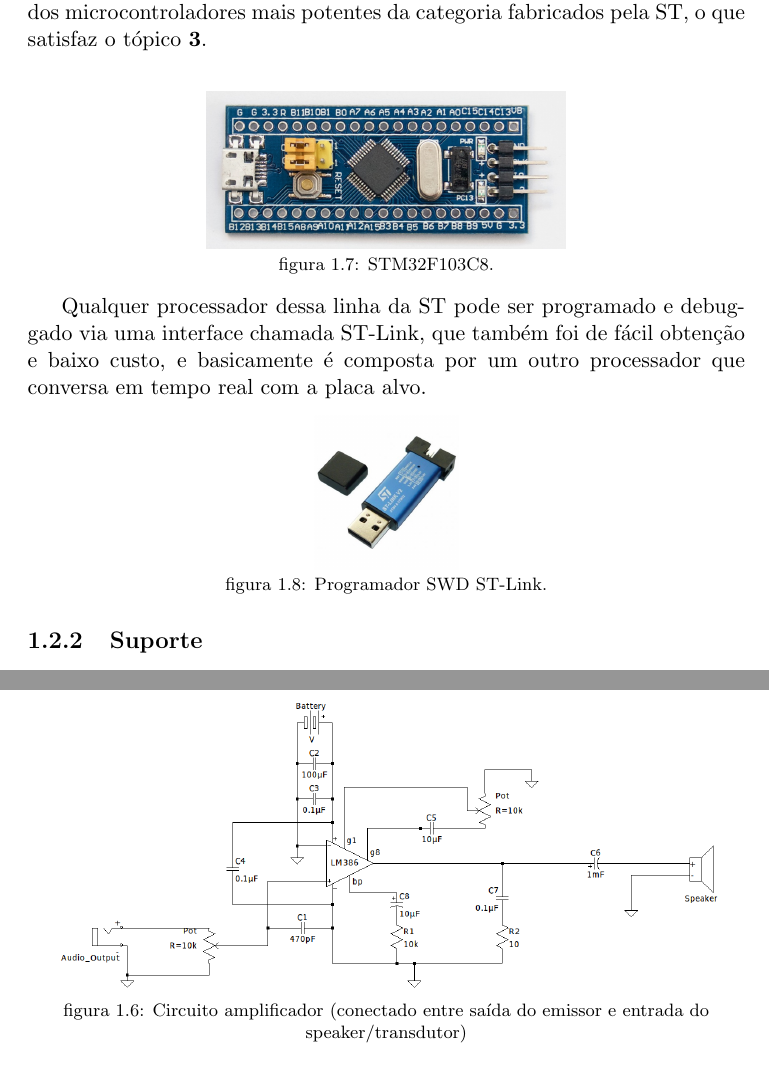
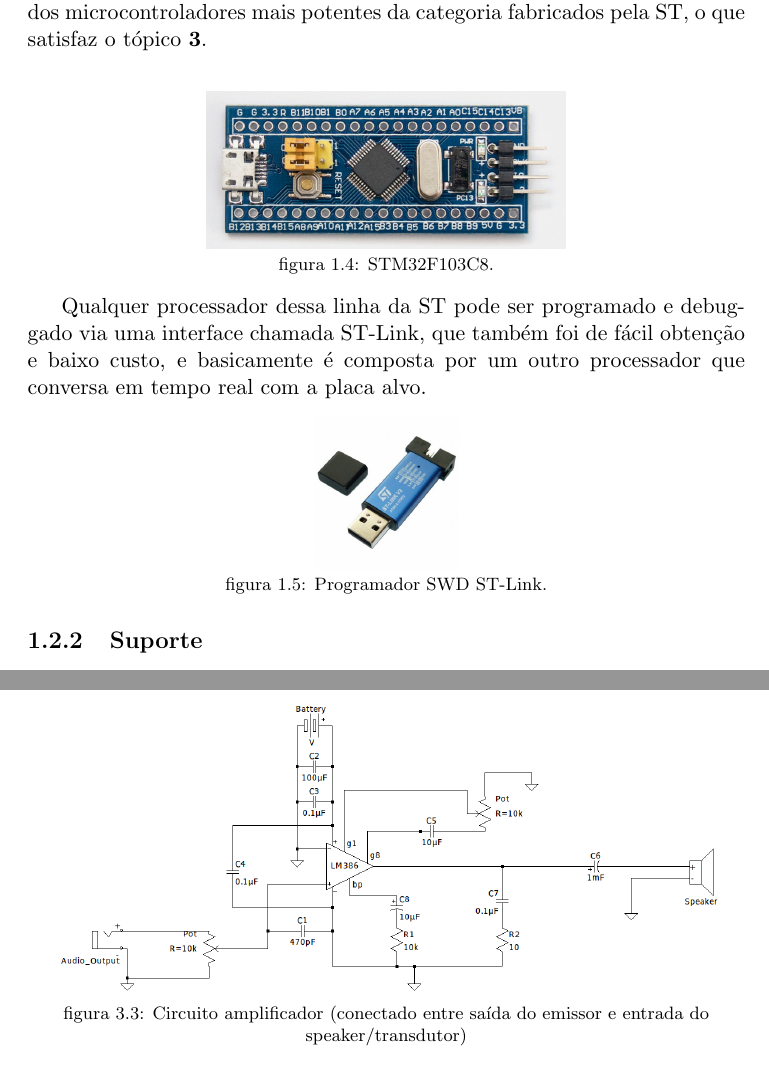
Before and after one commit to leonheld/EEL7801, a LaTeX document (tex_src/relatorio01/relatorio_1.tex): two parts of pages 6 and 16 of 19, joined at a grey line, cut so that both start at the same text. Compiled offline with pdfLaTeX.

Commit message:
Correção das legendas

```diff
--- a/tex_src/relatorio01/relatorio_1.tex
+++ b/tex_src/relatorio01/relatorio_1.tex
@@ -199,14 +199,14 @@ Quanto maior a queda de tensão no microfone, maior a energia por ele consumida
 	Depois de uma curta pesquisa de mercado, a placa STM32F103C8 da ST, também conhecida como {\it bluepill}, parece atender bem aos quesitos supraescritos, com um processador Cortex-M3 de 72MHz de clock interno, é um dos microcontroladores mais potentes da categoria fabricados pela ST, o que satisfaz o tópico {\bf 3}.\\
 	\begin{center}
 		\includegraphics[width=0.5\textwidth]{bluepill}\\
-		\footnotesize{figura 1.7: STM32F103C8.}
+		\footnotesize{figura 1.4: STM32F103C8.}
 	\end{center}
 
 
 	Qualquer processador dessa linha da ST pode ser programado e debuggado via uma interface chamada ST-Link, que também foi de fácil obtenção e baixo custo, e basicamente é composta por um outro processador que conversa em tempo real com a placa alvo.
 	\begin{center}
 	\includegraphics[width=0.2\textwidth]{stlink}\\
-	\footnotesize{figura 1.8: Programador SWD ST-Link.}
+	\footnotesize{figura 1.5: Programador SWD ST-Link.}
 	\end{center}
 
 	\subsection{Suporte}
@@ -393,7 +393,7 @@ O circuito abaixo será utilizado a fim de se amplificar o sinal emitido pelo mo
 
 \begin{center}
 	\includegraphics[width=\linewidth]{amplifier_circuit.png}\\
-	\footnotesize{figura 1.6: Circuito amplificador (conectado entre saída do emissor e entrada do speaker/transdutor)}
+	\footnotesize{figura 3.3: Circuito amplificador (conectado entre saída do emissor e entrada do speaker/transdutor)}
 \end{center}
 
 \begin{itemize}
```
Also changed, not shown: tex_src/relatorio01/relatorio_1.pdf, tex_src/relatorio01/relatorio_1.tex (8 more changed lines).
